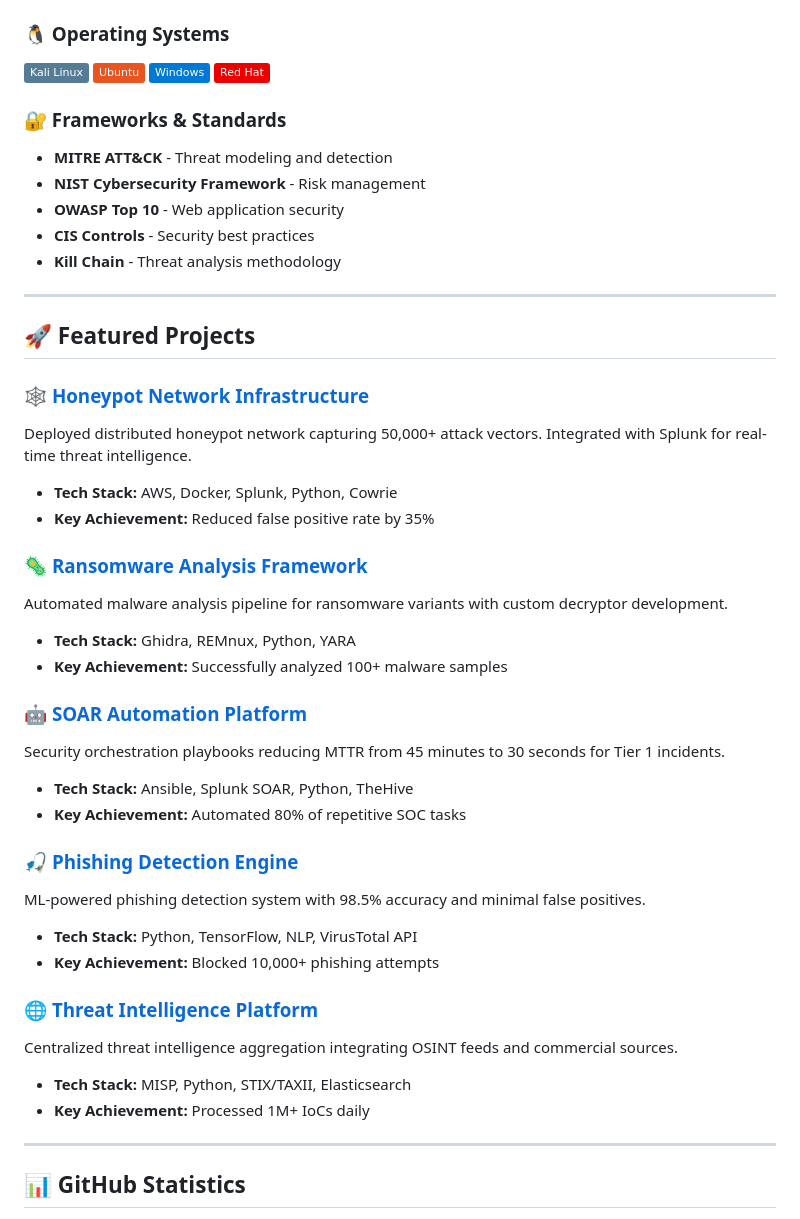
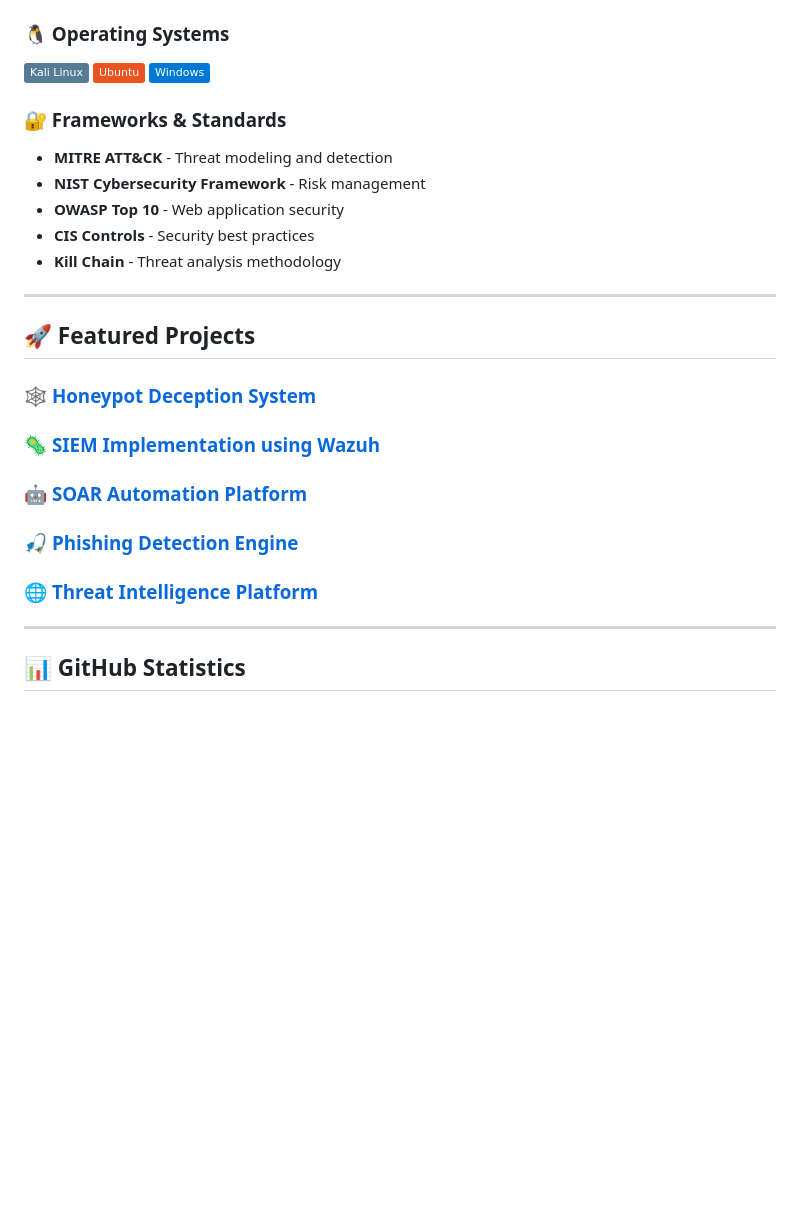
Before and after one commit to vatsalsapovadiya/vatsalsapovadiya, a Markdown page: README.md, the part around one of its changes. Rendered like a GitHub page; badges without logos; blank space fills up the shorter version.

```diff
--- a/README.md
+++ b/README.md
@@ -64,7 +62,6 @@ Passionate **Security Operations Center Analyst** with expertise in threat detec
 ![Kali Linux](https://img.shields.io/badge/Kali_Linux-557C94?style=flat&logo=kali-linux&logoColor=white)
 ![Ubuntu](https://img.shields.io/badge/Ubuntu-E95420?style=flat&logo=ubuntu&logoColor=white)
 ![Windows](https://img.shields.io/badge/Windows-0078D6?style=flat&logo=windows&logoColor=white)
-![Red Hat](https://img.shields.io/badge/Red_Hat-EE0000?style=flat&logo=red-hat&logoColor=white)
 
 ### 🔐 Frameworks & Standards
 - **MITRE ATT&CK** - Threat modeling and detection
@@ -77,30 +74,20 @@ Passionate **Security Operations Center Analyst** with expertise in threat detec
 
 ## 🚀 Featured Projects
 
-### 🕸️ [Honeypot Network Infrastructure](https://github.com/vatsalsapovadiya/honeypot-project)
-Deployed distributed honeypot network capturing 50,000+ attack vectors. Integrated with Splunk for real-time threat intelligence.
-- **Tech Stack:** AWS, Docker, Splunk, Python, Cowrie
-- **Key Achievement:** Reduced false positive rate by 35%
+### 🕸️ [Honeypot Deception System](https://github.com/vatsalsapovadiya/honeypot-deception-system)
 
-### 🦠 [Ransomware Analysis Framework](https://github.com/vatsalsapovadiya/ransomware-analyzer)
-Automated malware analysis pipeline for ransomware variants with custom decryptor development.
-- **Tech Stack:** Ghidra, REMnux, Python, YARA
-- **Key Achievement:** Successfully analyzed 100+ malware samples
+
+### 🦠 [SIEM Implementation using Wazuh](https://github.com/vatsalsapovadiya/Wazuh)
+
 
 ### 🤖 [SOAR Automation Platform](https://github.com/vatsalsapovadiya/soar-playbooks)
-Security orchestration playbooks reducing MTTR from 45 minutes to 30 seconds for Tier 1 incidents.
-- **Tech Stack:** Ansible, Splunk SOAR, Python, TheHive
-- **Key Achievement:** Automated 80% of repetitive SOC tasks
+
 
 ### 🎣 [Phishing Detection Engine](https://github.com/vatsalsapovadiya/phishing-detector)
-ML-powered phishing detection system with 98.5% accuracy and minimal false positives.
-- **Tech Stack:** Python, TensorFlow, NLP, VirusTotal API
-- **Key Achievement:** Blocked 10,000+ phishing attempts
+
 
 ### 🌐 [Threat Intelligence Platform](https://github.com/vatsalsapovadiya/threat-intel)
-Centralized threat intelligence aggregation integrating OSINT feeds and commercial sources.
-- **Tech Stack:** MISP, Python, STIX/TAXII, Elasticsearch
-- **Key Achievement:** Processed 1M+ IoCs daily
+
 
 ---
 
```
Also changed, not shown: other parts of README.md (+7 -47 lines).
